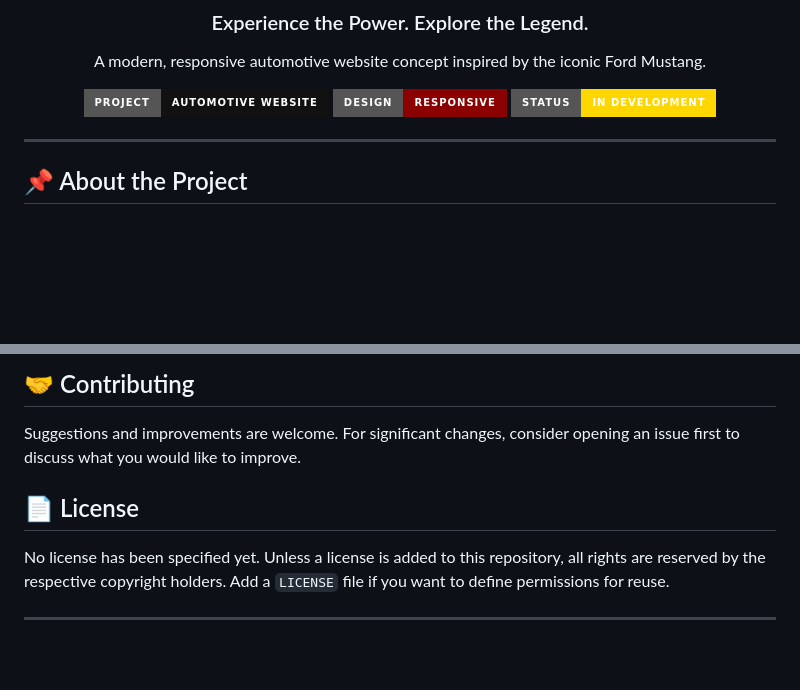
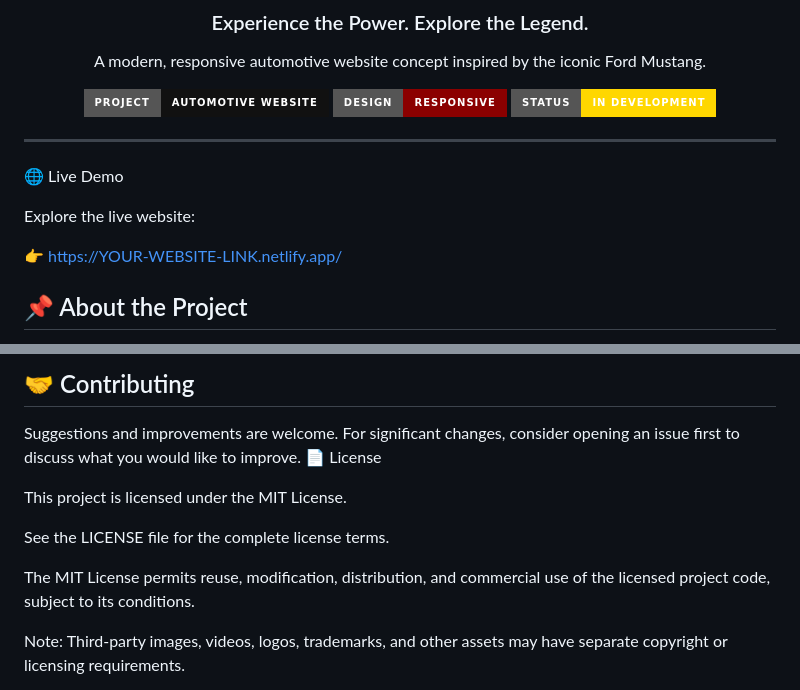
Before and after one commit to Cleopatra-Jaza/mustang-dealership, a Markdown page: README.md, 2 parts joined by grey strips. Rendered like a GitHub page; badges without logos; blank space fills up the shorter version.

```diff
--- a/README.md
+++ b/README.md
@@ -15,6 +15,11 @@ A modern, responsive automotive website concept inspired by the iconic Ford Must
 </div>
 
 ---
+🌐 Live Demo
+
+Explore the live website:
+
+👉 https://YOUR-WEBSITE-LINK.netlify.app/
 
 ## 📌 About the Project
 
@@ -111,12 +116,13 @@ Replace the example path with the real screenshot path in your project.
 ## 🤝 Contributing
 
 Suggestions and improvements are welcome. For significant changes, consider opening an issue first to discuss what you would like to improve.
+📄 License
 
-## 📄 License
+This project is licensed under the MIT License.
 
-No license has been specified yet. Unless a license is added to this repository, all rights are reserved by the respective copyright holders. Add a `LICENSE` file if you want to define permissions for reuse.
+See the LICENSE file for the complete license terms.
 
----
+The MIT License permits reuse, modification, distribution, and commercial use of the licensed project code, subject to its conditions.
 
-<div align="center">
+Note: Third-party images, videos, logos, trademarks, and other assets may have separate copyright or licensing requirements.
 
```
Also changed, not shown: other parts of README.md (+3 -3 lines).
